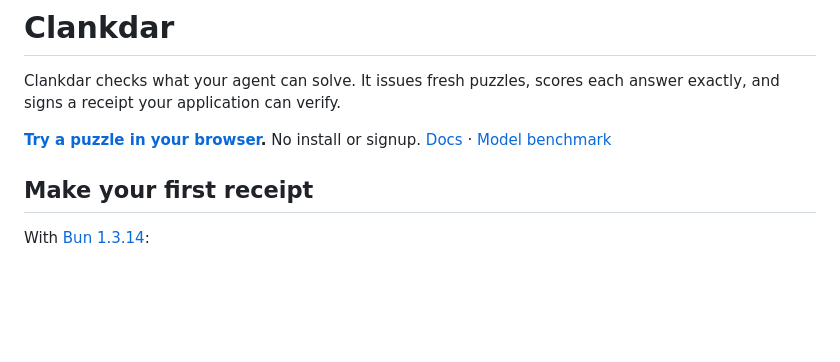
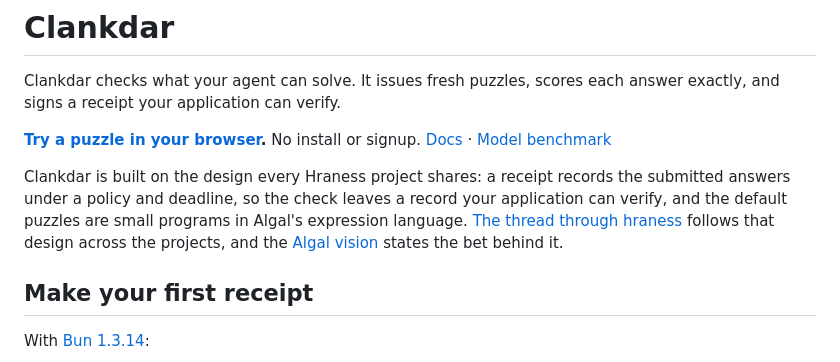
Before and after one commit to hraness/clankdar, a Markdown page: README.md, the part around the change. GitHub-like rendering; blank space fills up the shorter version.

Commit message:
docs: link the README to the thread through hraness (#43)
Adds one paragraph after the introductory paragraphs and before `## Make your first receipt` that names the design the project shares with every
Hraness project in the project's own terms and links to the essay that
follows that design across the portfolio.

Co-authored-by: 0thernet <894119+0thernet@users.noreply.github.com>
Co-authored-by: Claude Fable 5.1 <noreply@anthropic.com>

```diff
--- a/README.md
+++ b/README.md
@@ -3,6 +3,8 @@
 Clankdar checks what your agent can solve. It issues fresh puzzles, scores each answer exactly, and signs a receipt your application can verify.
 
 **[Try a puzzle in your browser](https://clankdar.com/#try).** No install or signup. [Docs](https://clankdar.com/docs/) · [Model benchmark](https://clankdar.com/benchmark/)
+
+Clankdar is built on the design every Hraness project shares: a receipt records the submitted answers under a policy and deadline, so the check leaves a record your application can verify, and the default puzzles are small programs in Algal's expression language. [The thread through hraness](https://hraness.com/writing/the-thread-through-hraness) follows that design across the projects, and the [Algal vision](https://algal.computer/docs/vision/) states the bet behind it.
 
 ## Make your first receipt
 
```
